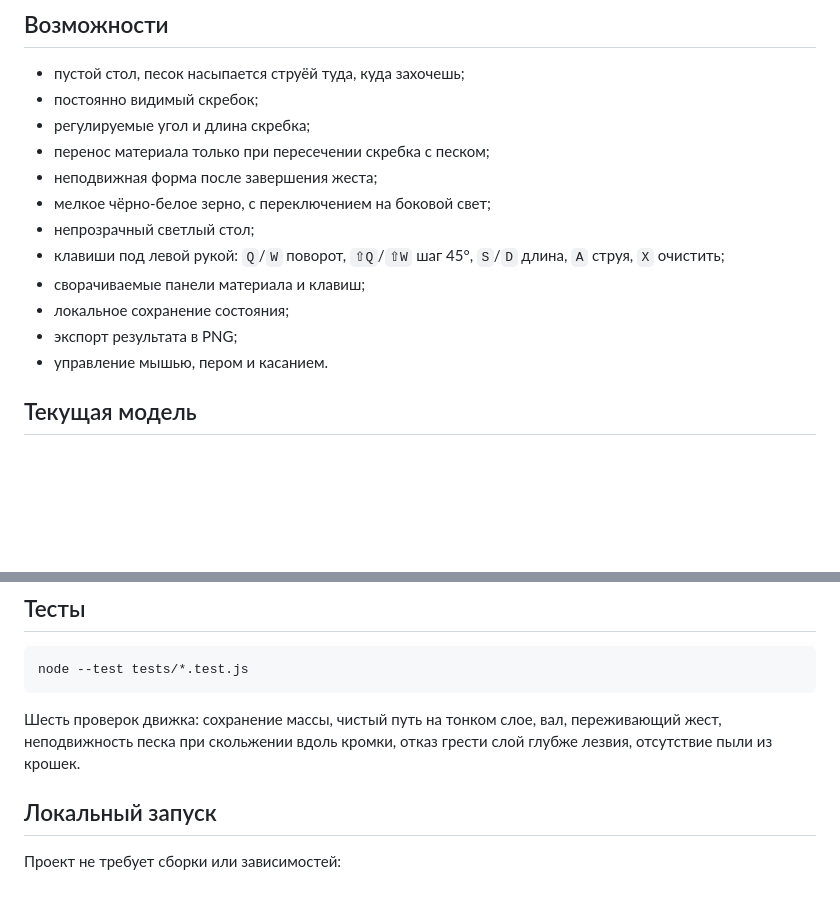
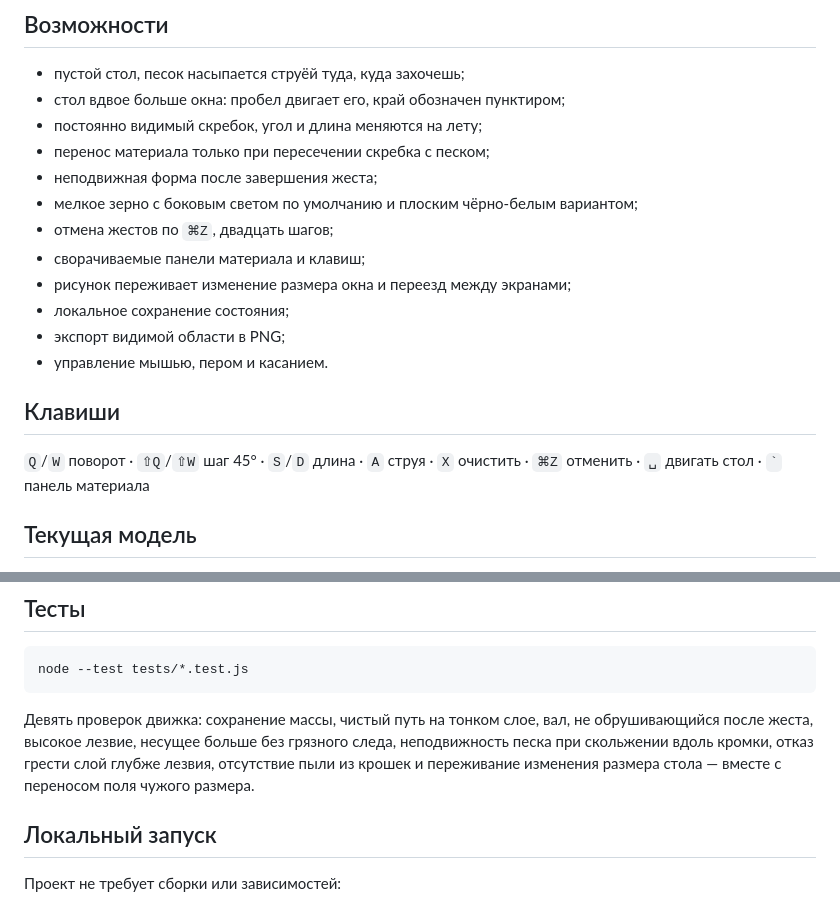
Before and after one commit to Bloorgard/sand.pustota.link, a Markdown page: README.md, 2 parts joined by grey strips. Drawn GitHub-style; blank space fills up the shorter version.

````diff
--- a/README.md
+++ b/README.md
@@ -7,17 +7,22 @@
 ## Возможности
 
 - пустой стол, песок насыпается струёй туда, куда захочешь;
-- постоянно видимый скребок;
-- регулируемые угол и длина скребка;
+- стол вдвое больше окна: пробел двигает его, край обозначен пунктиром;
+- постоянно видимый скребок, угол и длина меняются на лету;
 - перенос материала только при пересечении скребка с песком;
 - неподвижная форма после завершения жеста;
-- мелкое чёрно-белое зерно, с переключением на боковой свет;
-- непрозрачный светлый стол;
-- клавиши под левой рукой: `Q`/`W` поворот, `⇧Q`/`⇧W` шаг 45°, `S`/`D` длина, `A` струя, `X` очистить;
+- мелкое зерно с боковым светом по умолчанию и плоским чёрно-белым вариантом;
+- отмена жестов по `⌘Z`, двадцать шагов;
 - сворачиваемые панели материала и клавиш;
+- рисунок переживает изменение размера окна и переезд между экранами;
 - локальное сохранение состояния;
-- экспорт результата в PNG;
+- экспорт видимой области в PNG;
 - управление мышью, пером и касанием.
+
+## Клавиши
+
+`Q`/`W` поворот · `⇧Q`/`⇧W` шаг 45° · `S`/`D` длина · `A` струя ·
+`X` очистить · `⌘Z` отменить · `␣` двигать стол · `` ` `` панель материала
 
 ## Текущая модель
 
@@ -40,9 +45,11 @@
 node --test tests/*.test.js
 ```
 
-Шесть проверок движка: сохранение массы, чистый путь на тонком слое, вал,
-переживающий жест, неподвижность песка при скольжении вдоль кромки, отказ
-грести слой глубже лезвия, отсутствие пыли из крошек.
+Девять проверок движка: сохранение массы, чистый путь на тонком слое, вал,
+не обрушивающийся после жеста, высокое лезвие, несущее больше без грязного
+следа, неподвижность песка при скольжении вдоль кромки, отказ грести слой
+глубже лезвия, отсутствие пыли из крошек и переживание изменения размера
+стола — вместе с переносом поля чужого размера.
 
 ## Локальный запуск
 
````
Also changed, not shown: CONCEPT.md (+20 -20 lines), 1 other file.
